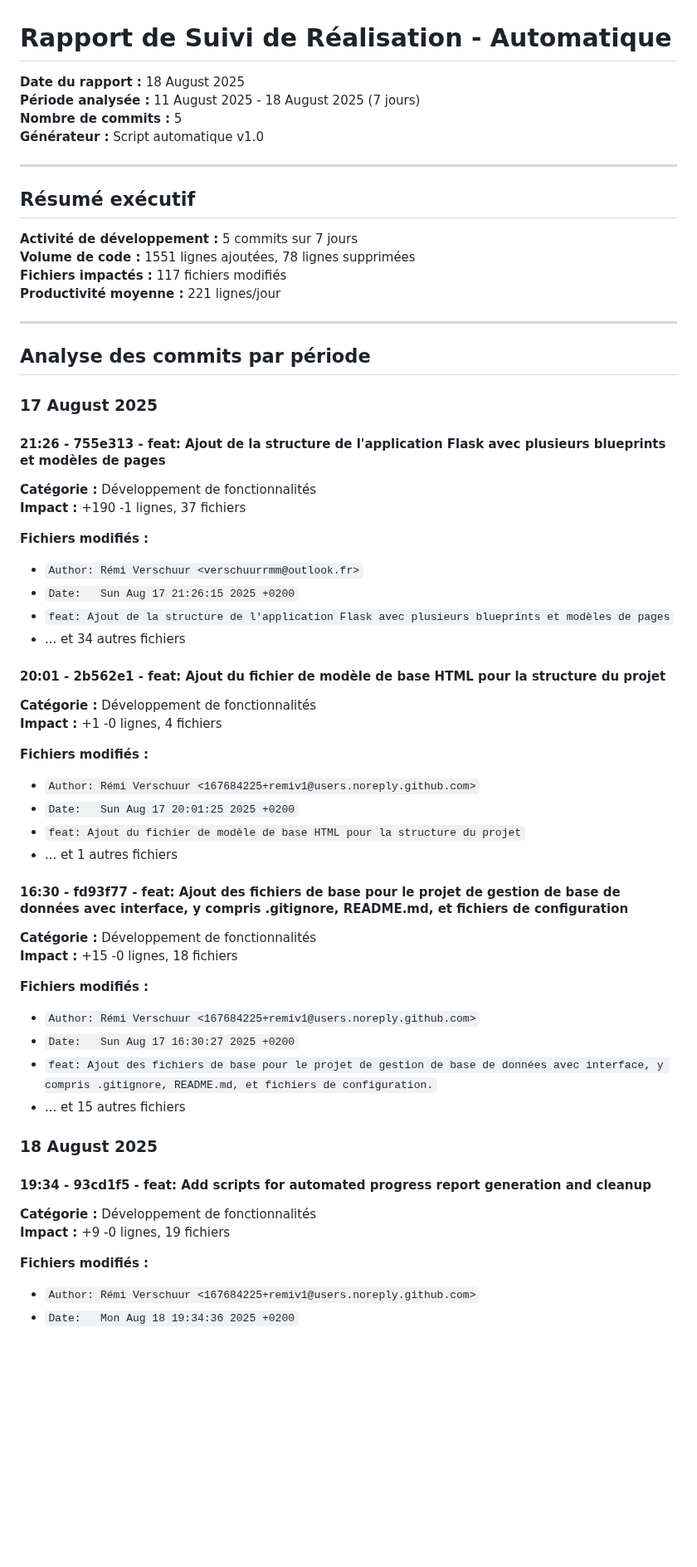
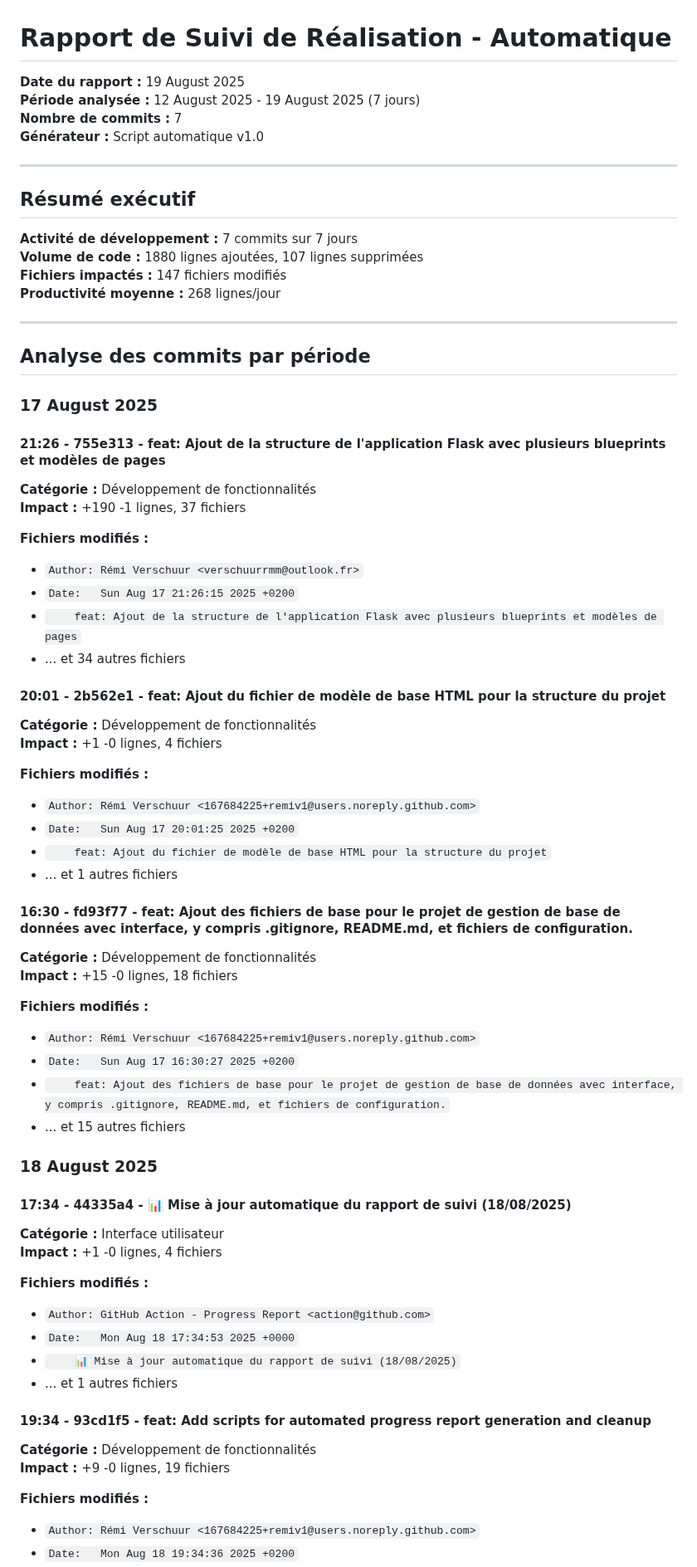
Before and after one commit to remiv1/acfc_intra, a Markdown page: suivi_realisation_auto.md, the part around one of its changes. Shown at 83% size. Rendered like a GitHub page; blank space fills up the shorter version.

```diff
--- a/suivi_realisation_auto.md
+++ b/suivi_realisation_auto.md
@@ -1,22 +1,23 @@
 # Rapport de Suivi de Réalisation - Automatique
 
-**Date du rapport :** 18 August 2025
-**Période analysée :** 11 August 2025 - 18 August 2025 (7 jours)
-**Nombre de commits :** 5
+**Date du rapport :** 19 August 2025
+**Période analysée :** 12 August 2025 - 19 August 2025 (7 jours)
+**Nombre de commits :** 7
 **Générateur :** Script automatique v1.0
 
 ---
 
 ## Résumé exécutif
 
-**Activité de développement :** 5 commits sur 7 jours
-**Volume de code :** 1551 lignes ajoutées, 78 lignes supprimées
-**Fichiers impactés :** 117 fichiers modifiés
-**Productivité moyenne :** 221 lignes/jour
+**Activité de développement :** 7 commits sur 7 jours
+**Volume de code :** 1880 lignes ajoutées, 107 lignes supprimées
+**Fichiers impactés :** 147 fichiers modifiés
+**Productivité moyenne :** 268 lignes/jour
 
 ---
 
 ## Analyse des commits par période
+
 
 ### 17 August 2025
 
@@ -26,10 +27,9 @@
 **Impact :** +190 -1 lignes, 37 fichiers
 
 **Fichiers modifiés :**
-
 - `Author: Rémi Verschuur <verschuurrmm@outlook.fr>`
 - `Date:   Sun Aug 17 21:26:15 2025 +0200`
-- `feat: Ajout de la structure de l'application Flask avec plusieurs blueprints et modèles de pages`
+- `    feat: Ajout de la structure de l'application Flask avec plusieurs blueprints et modèles de pages`
 - ... et 34 autres fichiers
 
 #### 20:01 - 2b562e1 - feat: Ajout du fichier de modèle de base HTML pour la structure du projet
@@ -38,25 +38,35 @@
 **Impact :** +1 -0 lignes, 4 fichiers
 
 **Fichiers modifiés :**
-
 - `Author: Rémi Verschuur <167684225+remiv1@users.noreply.github.com>`
 - `Date:   Sun Aug 17 20:01:25 2025 +0200`
-- `feat: Ajout du fichier de modèle de base HTML pour la structure du projet`
+- `    feat: Ajout du fichier de modèle de base HTML pour la structure du projet`
 - ... et 1 autres fichiers
 
-#### 16:30 - fd93f77 - feat: Ajout des fichiers de base pour le projet de gestion de base de données avec interface, y compris .gitignore, README.md, et fichiers de configuration
+#### 16:30 - fd93f77 - feat: Ajout des fichiers de base pour le projet de gestion de base de données avec interface, y compris .gitignore, README.md, et fichiers de configuration.
 
 **Catégorie :** Développement de fonctionnalités
 **Impact :** +15 -0 lignes, 18 fichiers
 
 **Fichiers modifiés :**
-
 - `Author: Rémi Verschuur <167684225+remiv1@users.noreply.github.com>`
 - `Date:   Sun Aug 17 16:30:27 2025 +0200`
-- `feat: Ajout des fichiers de base pour le projet de gestion de base de données avec interface, y compris .gitignore, README.md, et fichiers de configuration.`
+- `    feat: Ajout des fichiers de base pour le projet de gestion de base de données avec interface, y compris .gitignore, README.md, et fichiers de configuration.`
 - ... et 15 autres fichiers
 
+
 ### 18 August 2025
+
+#### 17:34 - 44335a4 - 📊 Mise à jour automatique du rapport de suivi (18/08/2025)
+
+**Catégorie :** Interface utilisateur
+**Impact :** +1 -0 lignes, 4 fichiers
+
+**Fichiers modifiés :**
+- `Author: GitHub Action - Progress Report <action@github.com>`
+- `Date:   Mon Aug 18 17:34:53 2025 +0000`
+- `    📊 Mise à jour automatique du rapport de suivi (18/08/2025)`
+- ... et 1 autres fichiers
 
 #### 19:34 - 93cd1f5 - feat: Add scripts for automated progress report generation and cleanup
 
@@ -64,6 +74,5 @@
 **Impact :** +9 -0 lignes, 19 fichiers
 
 **Fichiers modifiés :**
-
 - `Author: Rémi Verschuur <167684225+remiv1@users.noreply.github.com>`
 - `Date:   Mon Aug 18 19:34:36 2025 +0200`
```
Also changed, not shown: other parts of suivi_realisation_auto.md (+30 -15 lines).
